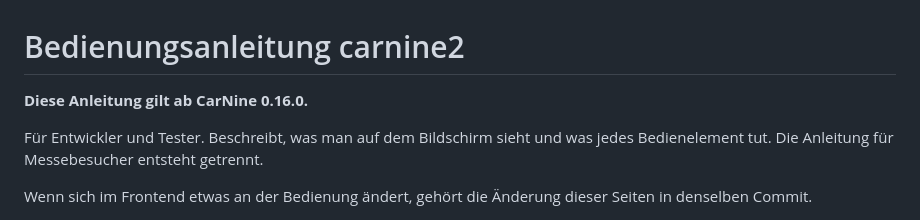
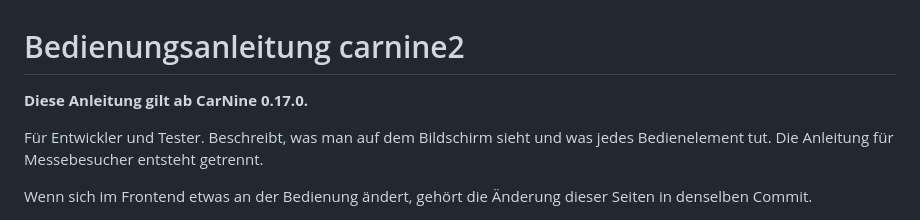
Before and after one commit to DerKleinePunk/carnine2, a Markdown page: docs/bedienung/README.md, the part around the change. Rendered like a GitHub page.

```diff
--- a/docs/bedienung/README.md
+++ b/docs/bedienung/README.md
@@ -1,6 +1,6 @@
 # Bedienungsanleitung carnine2
 
-**Diese Anleitung gilt ab CarNine 0.16.0.**
+**Diese Anleitung gilt ab CarNine 0.17.0.**
 
 Für Entwickler und Tester. Beschreibt, was man auf dem Bildschirm sieht und
 was jedes Bedienelement tut. Die Anleitung für Messebesucher entsteht
```
Also changed, not shown: docs/07-deployment.md (+2 -2 lines).
